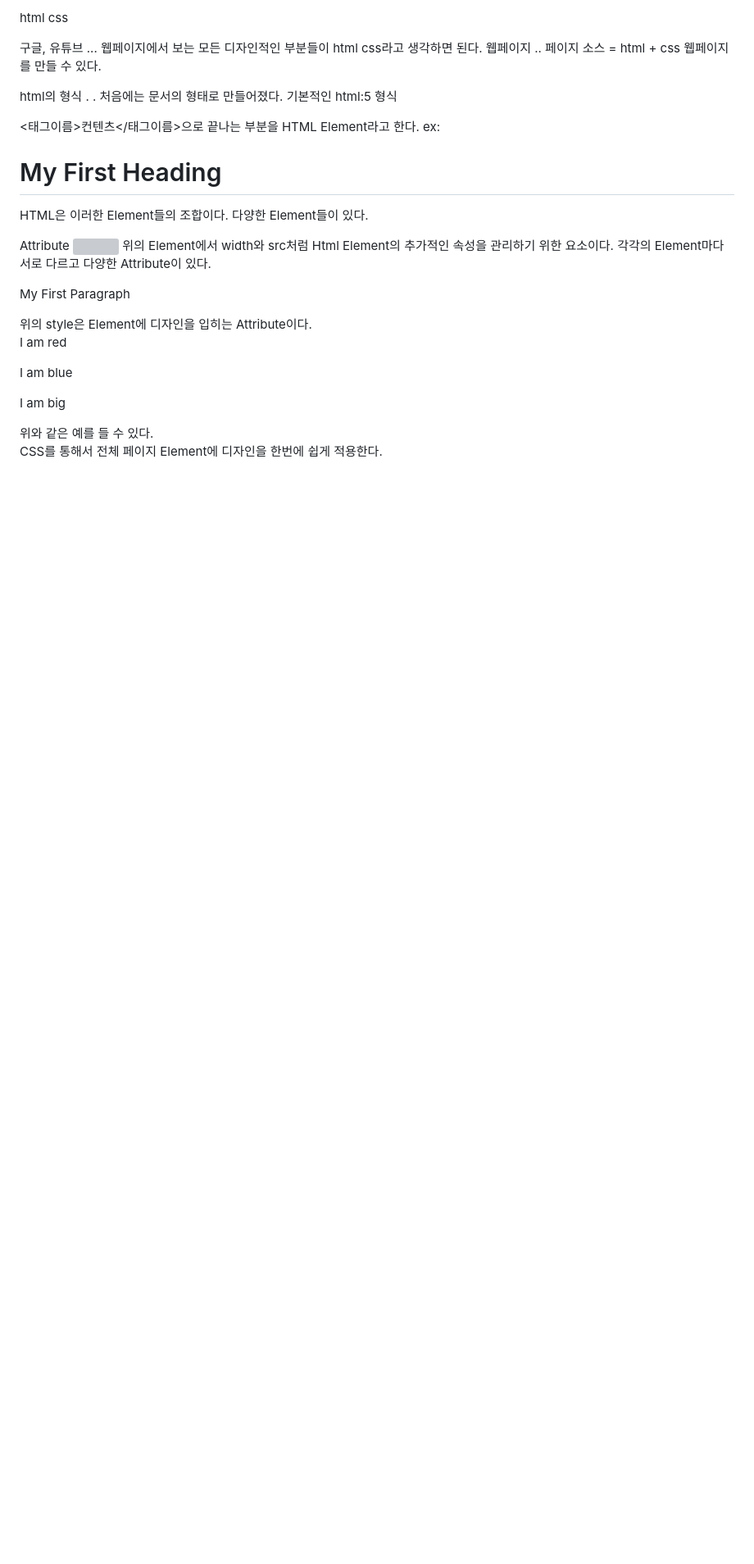
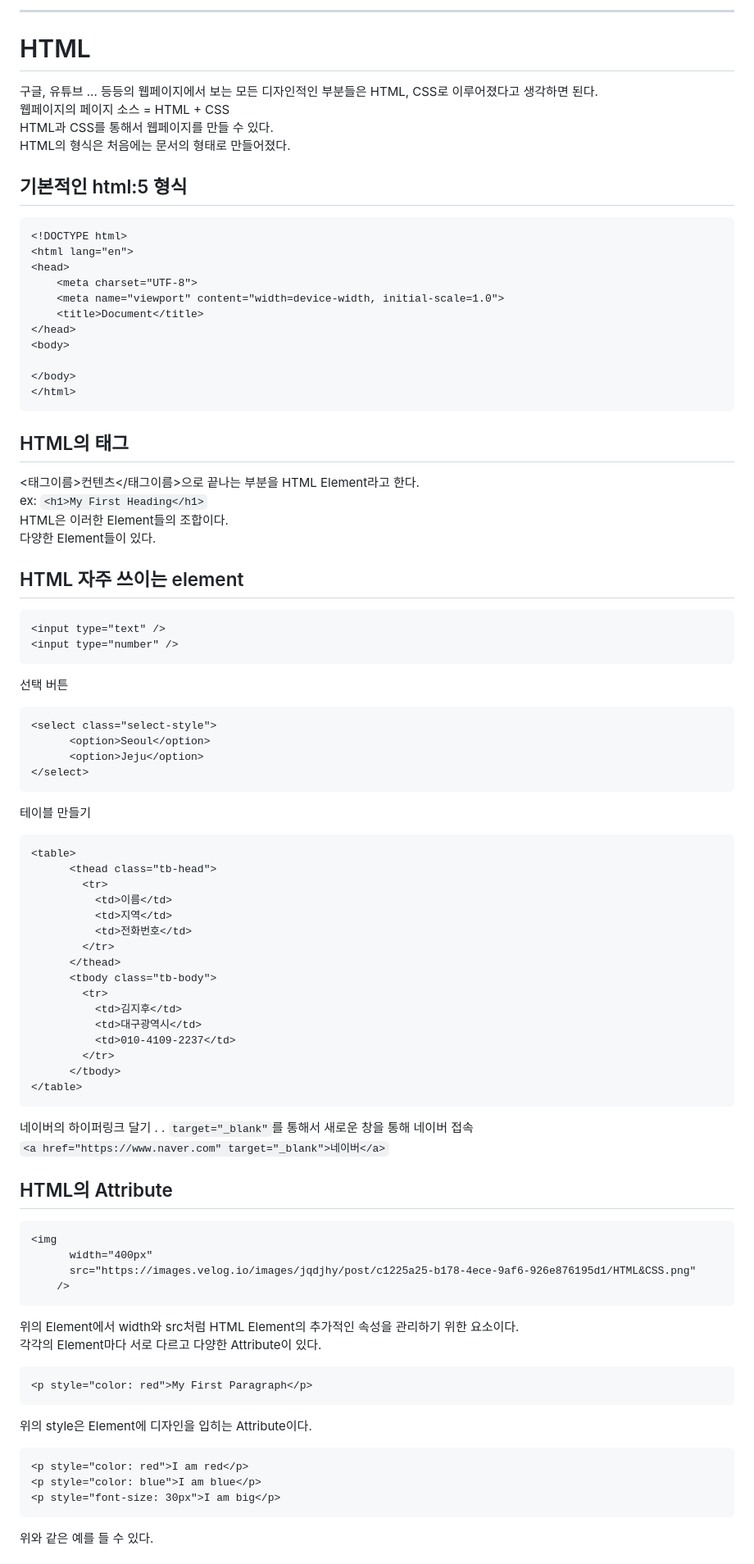
Before and after one commit to jihukimme/HTML-Basic, a Markdown page: README.md, the part around the change printed below. Shown: that part at 82% size. Drawn GitHub-style; blank space fills up the shorter version; grey boxes are pictures that could not be loaded.

````diff
--- a/README.md
+++ b/README.md
@@ -3,13 +7,14 @@ This is basic of HTML and CSS.
 
-html css
+* * *
 
-구글, 유튜브 ... 웹페이지에서 보는 모든 디자인적인 부분들이 html css라고 생각하면 된다.
-웹페이지 .. 페이지 소스 = html + css
-웹페이지를 만들 수 있다.
+# HTML
+구글, 유튜브 ... 등등의 웹페이지에서 보는 모든 디자인적인 부분들은 HTML, CSS로 이루어졌다고 생각하면 된다.
+웹페이지의 페이지 소스 = HTML + CSS
+HTML과 CSS를 통해서 웹페이지를 만들 수 있다.
+HTML의 형식은 처음에는 문서의 형태로 만들어졌다.
 
-
-html의 형식 . . 처음에는 문서의 형태로 만들어졌다.
-기본적인 html:5 형식
+## 기본적인 html:5 형식
+```
 <!DOCTYPE html>
 <html lang="en">
 <head>
@@ -21,29 +26,72 @@ html의 형식 . . 처음에는 문서의 형태로 만들어졌다.
 
 </body>
 </html>
+```
 
-
-
+## HTML의 태그
 <태그이름>컨텐츠</태그이름>으로 끝나는 부분을 HTML Element라고 한다.
-ex: <h1>My First Heading</h1>
+ex: ```<h1>My First Heading</h1>```
 HTML은 이러한 Element들의 조합이다.
 다양한 Element들이 있다.
 
 
-Attribute
+## HTML 자주 쓰이는 element
+```
+<input type="text" />
+<input type="number" />
+```
+
+선택 버튼
+```
+<select class="select-style">
+      <option>Seoul</option>
+      <option>Jeju</option>
+</select>
+```
+테이블 만들기
+```
+<table>
+      <thead class="tb-head">
+        <tr>
+          <td>이름</td>
+          <td>지역</td>
+          <td>전화번호</td>
+        </tr>
+      </thead>
+      <tbody class="tb-body">
+        <tr>
+          <td>김지후</td>
+          <td>대구광역시</td>
+          <td>010-4109-2237</td>
+        </tr>
+      </tbody>
+</table>
+```
+
+네이버의 하이퍼링크 달기 . . ```target="_blank"```를 통해서 새로운 창을 통해 네이버 접속
+```<a href="https://www.naver.com" target="_blank">네이버</a>```
+
+
+## HTML의 Attribute
+```
 <img
       width="400px"
       src="https://images.velog.io/images/jqdjhy/post/c1225a25-b178-4ece-9af6-926e876195d1/HTML&CSS.png"
     />
-위의 Element에서 width와 src처럼 Html Element의 추가적인 속성을 관리하기 위한 요소이다.
+```
+위의 Element에서 width와 src처럼 HTML Element의 추가적인 속성을 관리하기 위한 요소이다.
 각각의 Element마다 서로 다르고 다양한 Attribute이 있다.
 
+```
 <p style="color: red">My First Paragraph</p>
+```
 위의 style은 Element에 디자인을 입히는 Attribute이다.
 
+```
 <p style="color: red">I am red</p>
 <p style="color: blue">I am blue</p>
 <p style="font-size: 30px">I am big</p>
+```
 위와 같은 예를 들 수 있다.
 
 
````
Also changed, not shown: other parts of README.md (+33 -49 lines).
